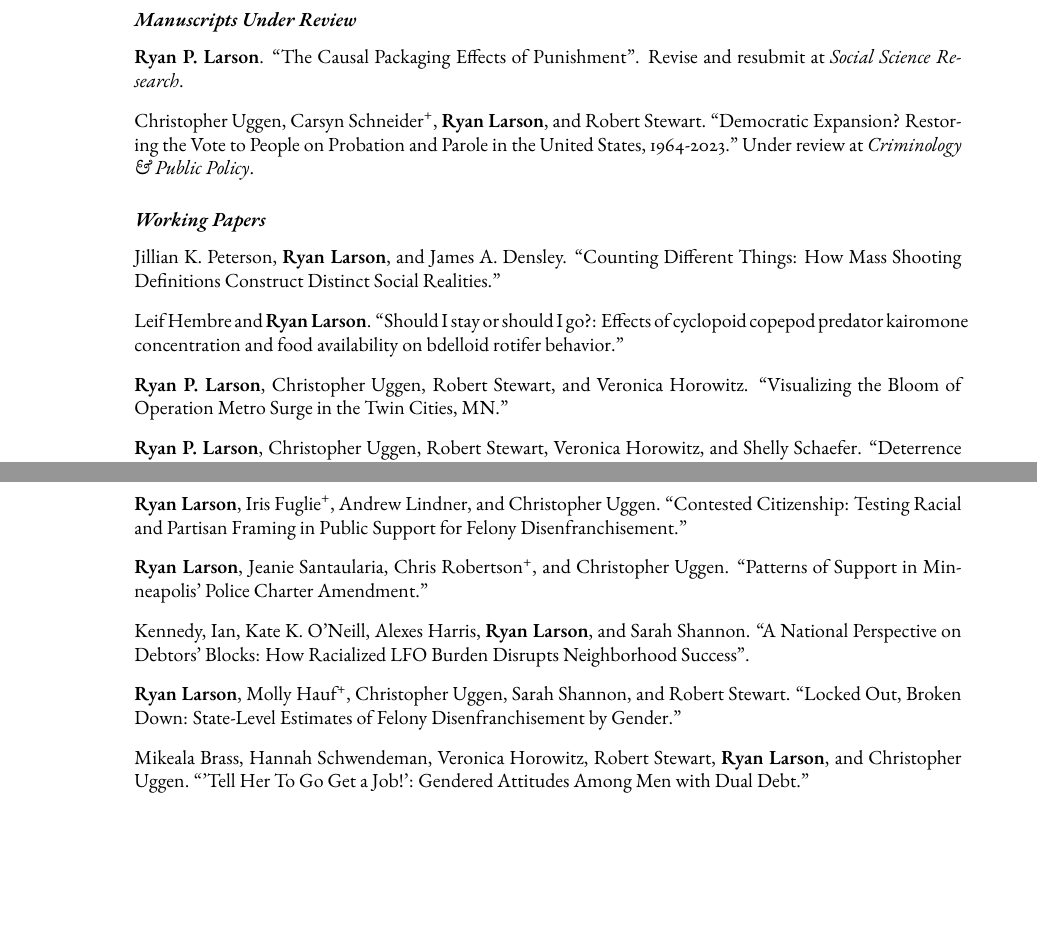
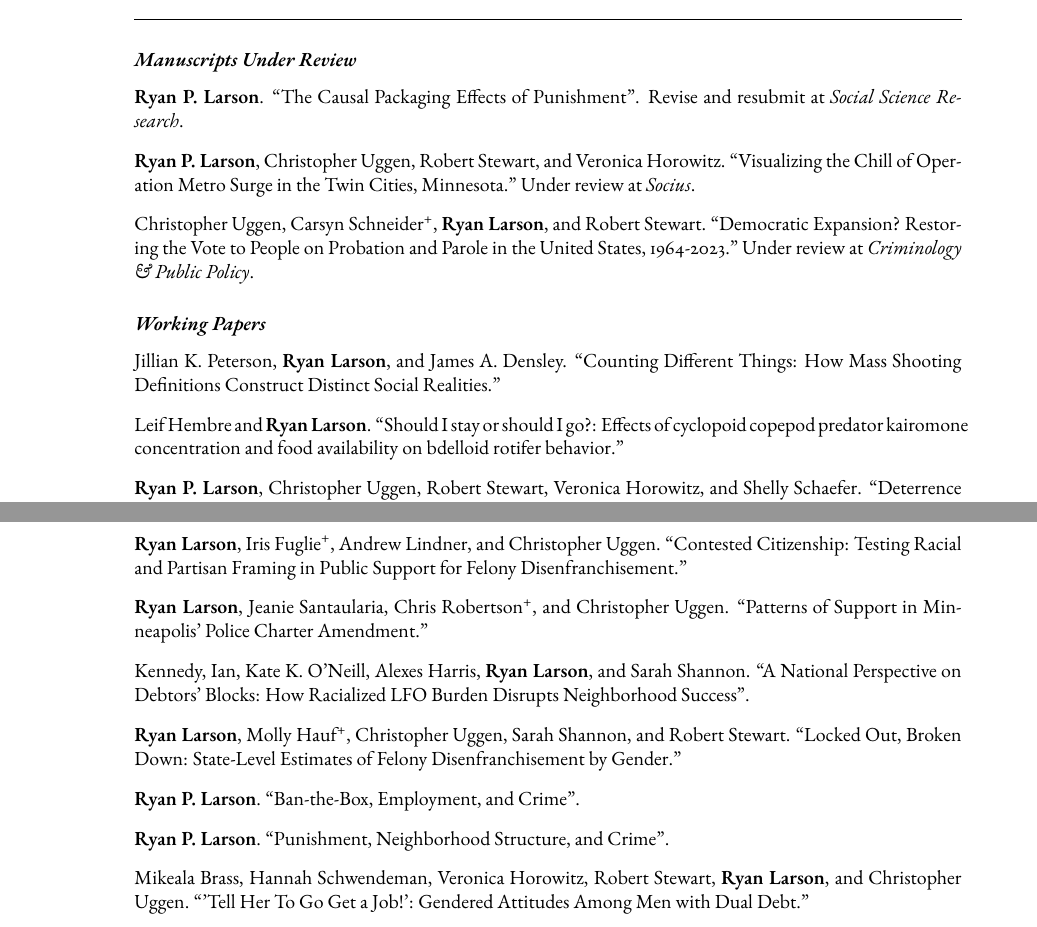
Before and after one commit to ryanplarson/personal_site, a LaTeX CV (CV/larson_CV.tex): two parts of pages 4 and 5 of 13, joined at a grey line, cut so that both start at the same text, the shorter picture padded with empty space. Compiled offline with pdfLaTeX.

Commit message:
CV update 5/28

```diff
--- a/CV/larson_CV.tex
+++ b/CV/larson_CV.tex
@@ -288,6 +288,8 @@ Crime, Punishment, and Stratification, Quantitative Methodology and Statistics,
 
 \item \textbf{Ryan P. Larson}. ``The Causal Packaging Effects of Punishment". Revise and resubmit at \textit{Social Science Research}.
 
+\item \textbf{Ryan P. Larson}, Christopher Uggen, Robert Stewart, and Veronica Horowitz. ``Visualizing the Chill of Operation Metro Surge in the Twin Cities, Minnesota." Under review at \textit{Socius}.
+
 \item Christopher Uggen, Carsyn Schneider\textsuperscript{+}, \textbf{Ryan Larson}, and Robert Stewart. ``Democratic Expansion? Restoring the Vote to People on Probation and Parole in the United States, 1964-2023." Under review at \textit{Criminology \& Public Policy}.
 
 
@@ -300,7 +302,7 @@ Crime, Punishment, and Stratification, Quantitative Methodology and Statistics,
 
 \item Leif Hembre and \textbf{Ryan Larson}. ``Should I stay or should I go?: Effects of cyclopoid copepod predator kairomone concentration and food availability on bdelloid rotifer behavior."
 
-\item \textbf{Ryan P. Larson}, Christopher Uggen, Robert Stewart, and Veronica Horowitz. ``Visualizing the Bloom of Operation Metro Surge in the Twin Cities, MN."
+
 
 \item \textbf{Ryan P. Larson}, Christopher Uggen, Robert Stewart, Veronica Horowitz, and Shelly Schaefer. ``Deterrence or Destabilization? A Synthetic Control Analysis of Operation Metro Surge on Crime in the Twin Cities, Minnesota". Invited submission for \textit{Journal of Experimental Criminology} DEC-DOP Special Issue.
 
@@ -316,9 +318,9 @@ Crime, Punishment, and Stratification, Quantitative Methodology and Statistics,
 
 \item \textbf{Ryan Larson}, Molly Hauf\textsuperscript{+}, Christopher Uggen, Sarah Shannon, and Robert Stewart. ``Locked Out, Broken Down: State-Level Estimates of Felony Disenfranchisement by Gender."
 
-%\item \textbf{Ryan P. Larson}. ``Ban-the-Box, Employment, and Crime".
+\item \textbf{Ryan P. Larson}. ``Ban-the-Box, Employment, and Crime".
 
-%\item \textbf{Ryan P. Larson}. ``Punishment, Neighborhood Structure, and Crime".
+\item \textbf{Ryan P. Larson}. ``Punishment, Neighborhood Structure, and Crime".
 
 \item Mikeala Brass, Hannah Schwendeman, Veronica Horowitz, Robert Stewart, \textbf{Ryan Larson}, and Christopher Uggen. ``'Tell Her To Go Get a Job!': Gendered Attitudes Among Men with Dual Debt."
 
```
Also changed, not shown: CV/larson_CV.pdf.
